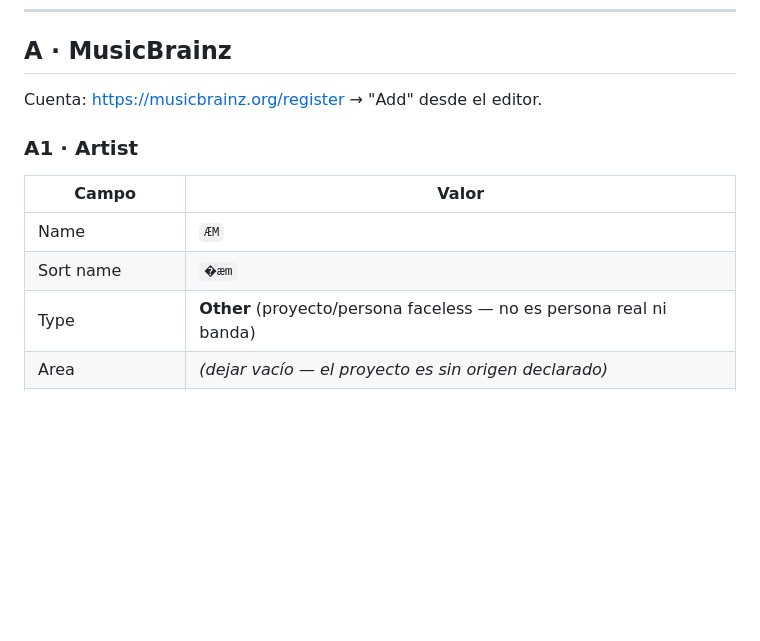
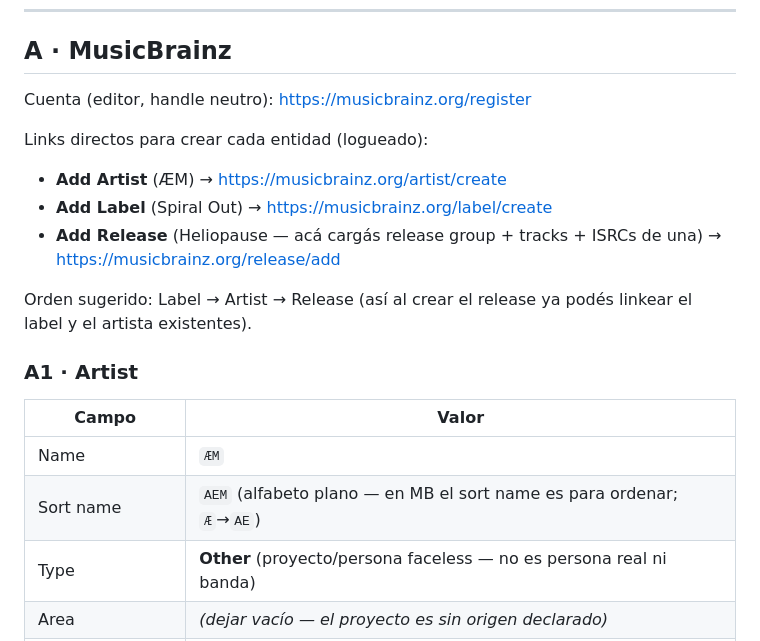
Before and after one commit to mettini/spiralout, a Markdown page: docs/26_musicbrainz_wikidata.md, the part around the change. Drawn GitHub-style; blank space fills up the shorter version.

Commit message:
Fix MusicBrainz sheet: correct broken sort name char + add direct Add URLs
- Sort name AEM (flat alphabet; MB sort names order by AE for Æ)
- Add direct create URLs (artist/label/release) + suggested order Label→Artist→Release

```diff
--- a/docs/26_musicbrainz_wikidata.md
+++ b/docs/26_musicbrainz_wikidata.md
@@ -21,13 +21,21 @@ más ROI inmediato que Wikidata.
 
 ## A · MusicBrainz
 
-Cuenta: https://musicbrainz.org/register → "Add" desde el editor.
+Cuenta (editor, handle neutro): https://musicbrainz.org/register
+
+Links directos para crear cada entidad (logueado):
+- **Add Artist** (ÆM) → https://musicbrainz.org/artist/create
+- **Add Label** (Spiral Out) → https://musicbrainz.org/label/create
+- **Add Release** (Heliopause — acá cargás release group + tracks + ISRCs de una) → https://musicbrainz.org/release/add
+
+Orden sugerido: Label → Artist → Release (así al crear el release ya podés
+linkear el label y el artista existentes).
 
 ### A1 · Artist
 | Campo | Valor |
 |---|---|
 | Name | `ÆM` |
-| Sort name | `�æm` |
+| Sort name | `AEM` (alfabeto plano — en MB el sort name es para ordenar; `Æ`→`AE`) |
 | Type | **Other** (proyecto/persona faceless — no es persona real ni banda) |
 | Area | *(dejar vacío — el proyecto es sin origen declarado)* |
 | Disambiguation | `deep space ambient project on Spiral Out` |
```
